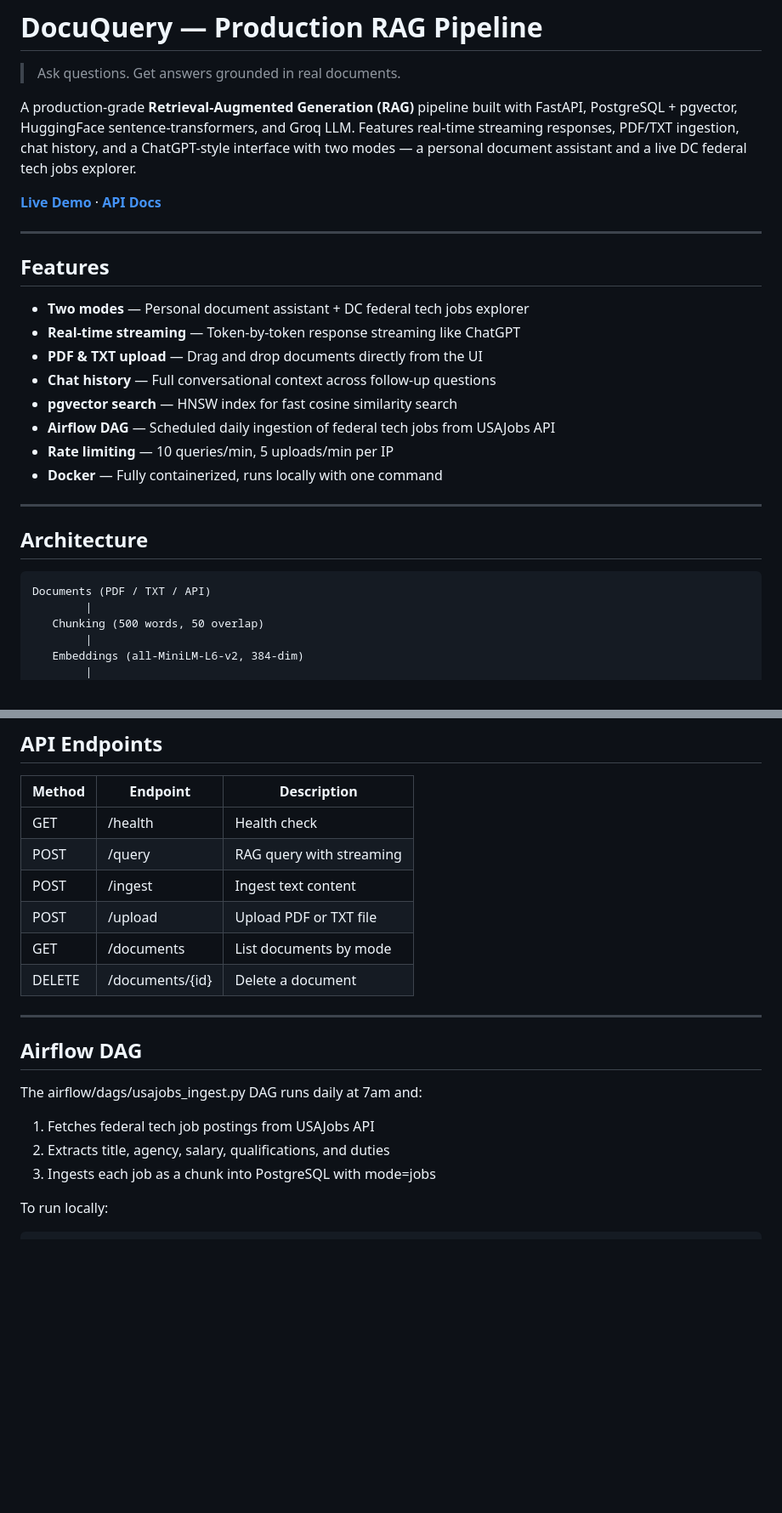
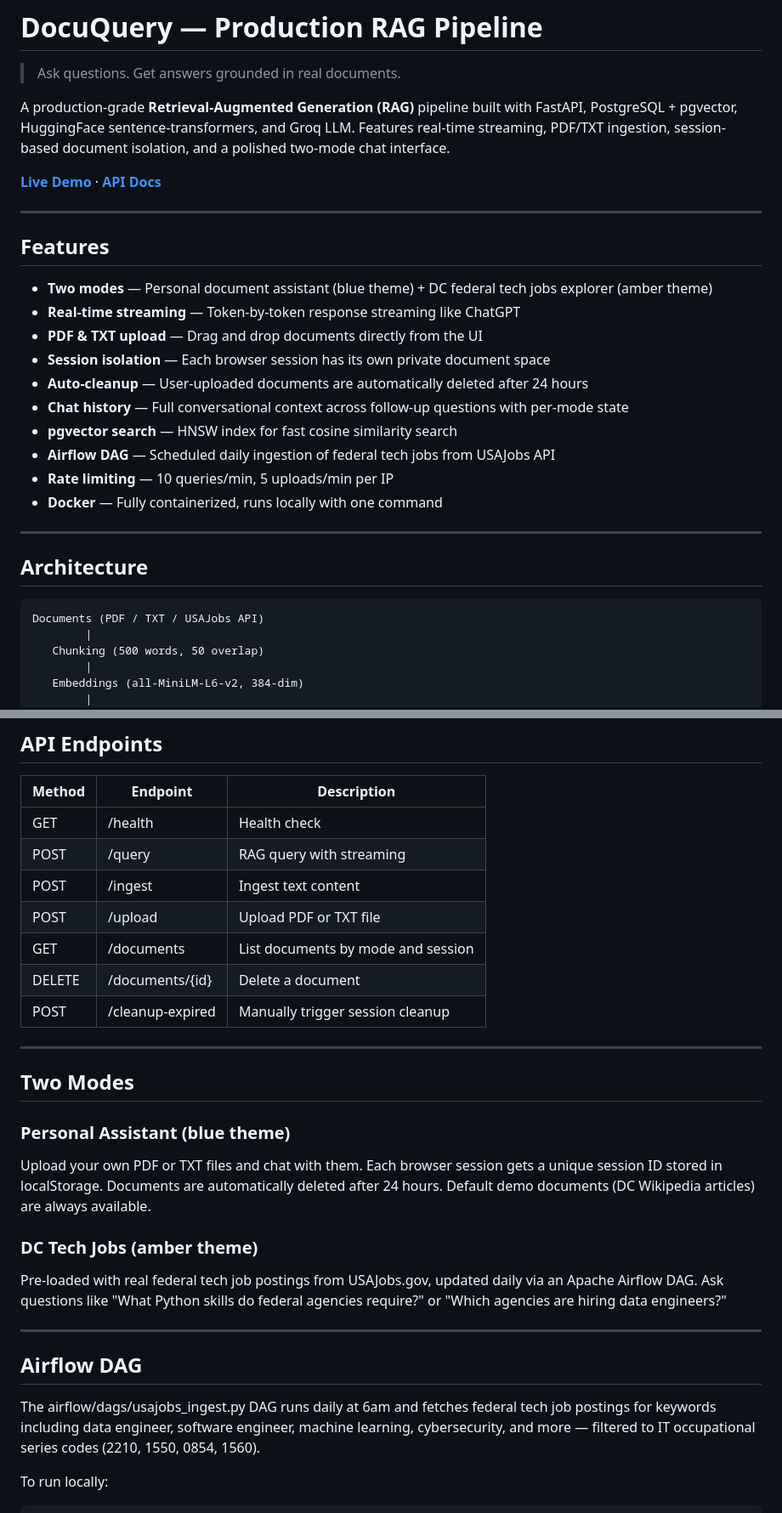
Before and after one commit to michael-demissie/docuquery, a Markdown page: README.md, 2 parts joined by grey strips. Shown at 85% size. GitHub-like rendering; blank space fills up the shorter version.

Commit message:
docs: update README with two modes, session isolation, cleanup

````diff
--- a/README.md
+++ b/README.md
@@ -2,7 +2,7 @@
 
 > Ask questions. Get answers grounded in real documents.
 
-A production-grade **Retrieval-Augmented Generation (RAG)** pipeline built with FastAPI, PostgreSQL + pgvector, HuggingFace sentence-transformers, and Groq LLM. Features real-time streaming responses, PDF/TXT ingestion, chat history, and a ChatGPT-style interface with two modes — a personal document assistant and a live DC federal tech jobs explorer.
+A production-grade **Retrieval-Augmented Generation (RAG)** pipeline built with FastAPI, PostgreSQL + pgvector, HuggingFace sentence-transformers, and Groq LLM. Features real-time streaming, PDF/TXT ingestion, session-based document isolation, and a polished two-mode chat interface.
 
 **[Live Demo](https://balanced-manifestation-production-50d4.up.railway.app)** · **[API Docs](https://docuquery-production-872a.up.railway.app/docs)**
 
@@ -10,10 +10,12 @@ A production-grade **Retrieval-Augmented Generation (RAG)** pipeline built with
 
 ## Features
 
-- **Two modes** — Personal document assistant + DC federal tech jobs explorer
+- **Two modes** — Personal document assistant (blue theme) + DC federal tech jobs explorer (amber theme)
 - **Real-time streaming** — Token-by-token response streaming like ChatGPT
 - **PDF & TXT upload** — Drag and drop documents directly from the UI
-- **Chat history** — Full conversational context across follow-up questions
+- **Session isolation** — Each browser session has its own private document space
+- **Auto-cleanup** — User-uploaded documents are automatically deleted after 24 hours
+- **Chat history** — Full conversational context across follow-up questions with per-mode state
 - **pgvector search** — HNSW index for fast cosine similarity search
 - **Airflow DAG** — Scheduled daily ingestion of federal tech jobs from USAJobs API
 - **Rate limiting** — 10 queries/min, 5 uploads/min per IP
@@ -24,7 +26,7 @@ A production-grade **Retrieval-Augmented Generation (RAG)** pipeline built with
 ## Architecture
 
 ```
-Documents (PDF / TXT / API)
+Documents (PDF / TXT / USAJobs API)
         |
    Chunking (500 words, 50 overlap)
         |
@@ -112,18 +114,25 @@ python3 ingestion/ingest.py --file jobs.txt --title "Job Listings" --mode jobs
 | POST | /query | RAG query with streaming |
 | POST | /ingest | Ingest text content |
 | POST | /upload | Upload PDF or TXT file |
-| GET | /documents | List documents by mode |
+| GET | /documents | List documents by mode and session |
 | DELETE | /documents/{id} | Delete a document |
+| POST | /cleanup-expired | Manually trigger session cleanup |
+
+---
+
+## Two Modes
+
+### Personal Assistant (blue theme)
+Upload your own PDF or TXT files and chat with them. Each browser session gets a unique session ID stored in localStorage. Documents are automatically deleted after 24 hours. Default demo documents (DC Wikipedia articles) are always available.
+
+### DC Tech Jobs (amber theme)
+Pre-loaded with real federal tech job postings from USAJobs.gov, updated daily via an Apache Airflow DAG. Ask questions like "What Python skills do federal agencies require?" or "Which agencies are hiring data engineers?"
 
 ---
 
 ## Airflow DAG
 
-The airflow/dags/usajobs_ingest.py DAG runs daily at 7am and:
-
-1. Fetches federal tech job postings from USAJobs API
-2. Extracts title, agency, salary, qualifications, and duties
-3. Ingests each job as a chunk into PostgreSQL with mode=jobs
+The airflow/dags/usajobs_ingest.py DAG runs daily at 6am and fetches federal tech job postings for keywords including data engineer, software engineer, machine learning, cybersecurity, and more — filtered to IT occupational series codes (2210, 1550, 0854, 1560).
 
 To run locally:
 
````
Also changed, not shown: other parts of README.md (+1 -1 lines).
